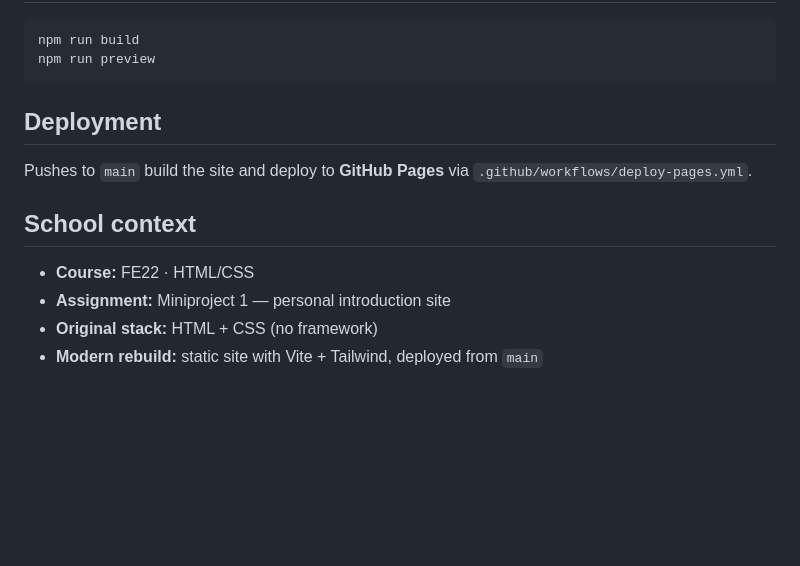
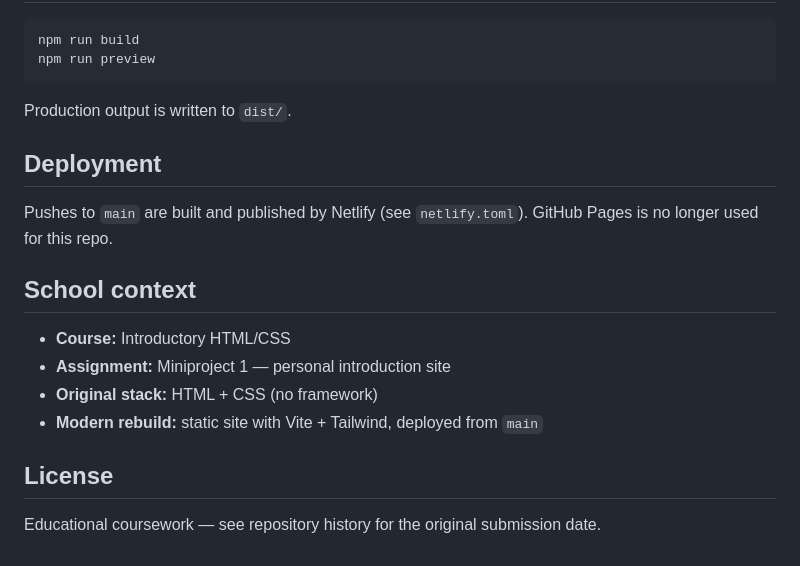
Before and after one commit to Elli2022/fe22-html-mp1-eleonora-nocentini-skoldebrink, a Markdown page: README.md, the part around one of its changes. GitHub-like rendering; blank space fills up the shorter version.

````diff
--- a/README.md
+++ b/README.md
@@ -51,13 +62,19 @@ npm run build
 npm run preview
 ```
 
+Production output is written to `dist/`.
+
 ## Deployment
 
-Pushes to `main` build the site and deploy to **GitHub Pages** via `.github/workflows/deploy-pages.yml`.
+Pushes to `main` are built and published by Netlify (see `netlify.toml`). GitHub Pages is no longer used for this repo.
 
 ## School context
 
-- **Course:** FE22 · HTML/CSS
+- **Course:** Introductory HTML/CSS
 - **Assignment:** Miniproject 1 — personal introduction site
 - **Original stack:** HTML + CSS (no framework)
 - **Modern rebuild:** static site with Vite + Tailwind, deployed from `main`
+
+## License
+
+Educational coursework — see repository history for the original submission date.
````
Also changed, not shown: other parts of README.md (+28 -17 lines), docs/screenshot.png (added), 9 other files.
